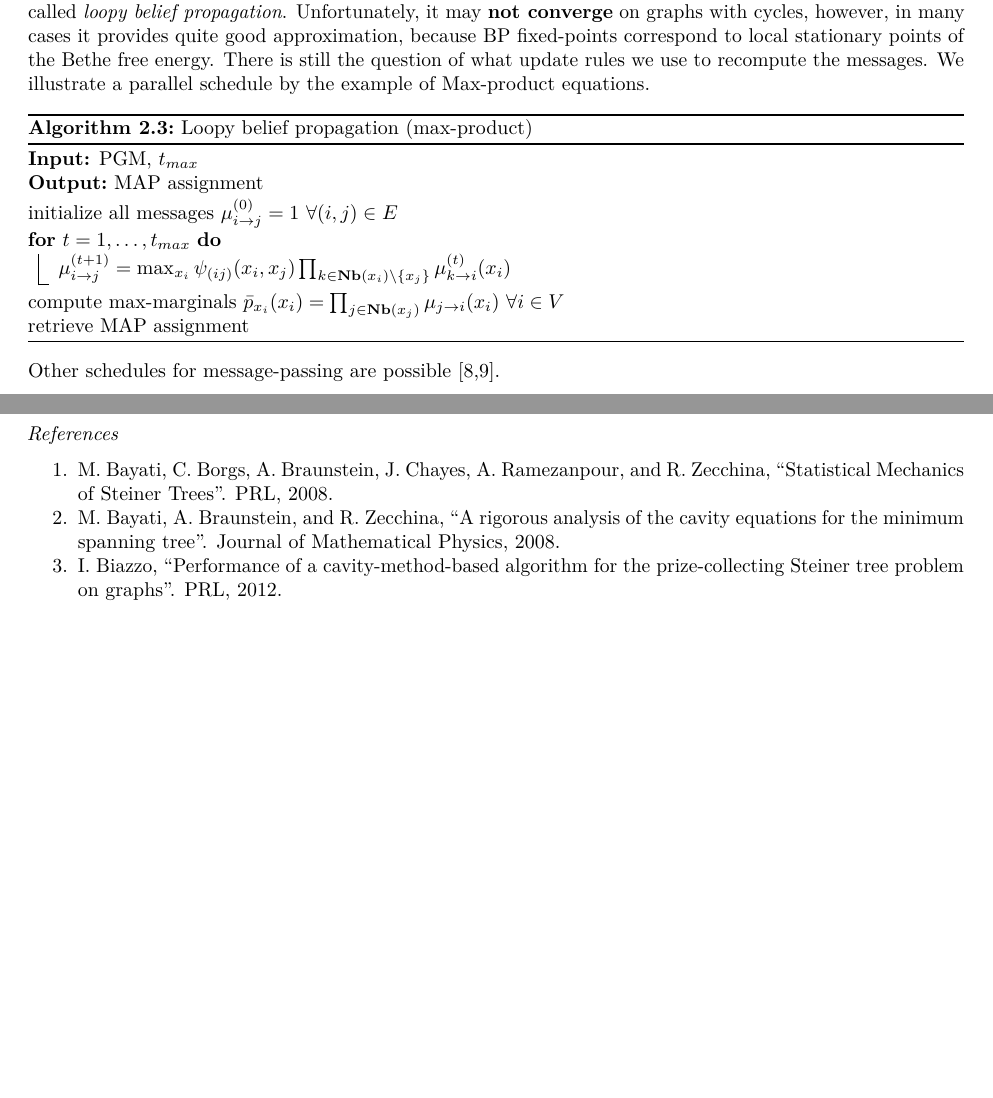
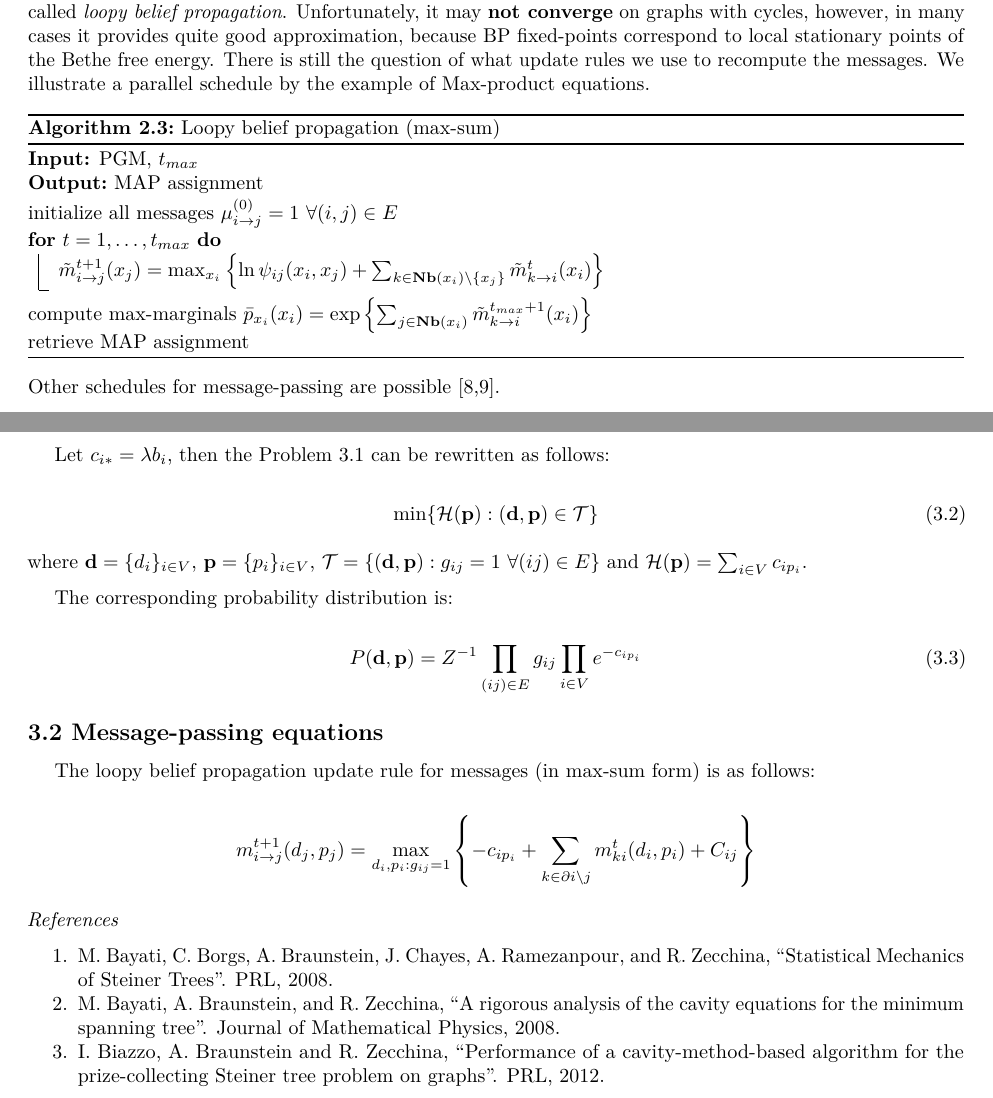
Before and after one commit to krashkov/pcSteiner, an R Markdown document (vignettes/tutorial.Rmd): two parts of pages 6 and 8 of 10, joined at a grey line, cut so that both start at the same text, the shorter picture padded with empty space. Rendered offline with R 4.5, knitr and Pandoc, then LaTeX, with nearby package versions; a font, style sheet, LaTeX package, included part or bibliography that could not be used is replaced or left out.

Commit message:
Add BP equations for PCST in vignette

```diff
--- a/vignettes/tutorial.Rmd
+++ b/vignettes/tutorial.Rmd
@@ -258,7 +258,7 @@ All multiplications are now replaced by additions, and equations take the so-cal
     initialize all messages $\mu_{i\rightarrow j}^{(0)} = 1\ \forall(i,j)\in E$\;
     \For{$t = 1, \dots, t_{max}$}
     {
-        $\mu_{i\rightarrow j}^{(t+1)} = \max_{x_i} \psi_{(ij)} (x_i, x_j) \prod_{k \in \mathbf{Nb}(x_i)\setminus \{x_j\}} \mu_{k\rightarrow i}^{(t)}(x_i)$
+        $\tilde{m}_{i\rightarrow j}^{t+1} (x_j) = \max_{x_i}\left\{\ln \psi_{ij} (x_i, x_j) + \sum_{k \in \mathbf{Nb}(x_i)\setminus \{x_j\}} \tilde{m}_{k\rightarrow i}^t(x_i)\right\}$
     }
-    compute max-marginals $\bar{p}_{x_i}(x_i) = \prod_{j\in \mathbf{Nb}(x_j)} \mu_{j\rightarrow i} (x_i)\ \forall i \in V$\;
+    compute max-marginals $\bar{p}_{x_i}(x_i) = \exp\left\{\sum_{j\in \mathbf{Nb}(x_i)} \tilde{m}_{k\rightarrow i}^{t_{max}+1} (x_i)\right\}$\;
     retrieve MAP assignment
@@ -311,18 +311,44 @@ p_i = j \Rightarrow p_j \neq \{*\}
 \tag{3.1}
 $$
 
-Should we introduce the auxiliary function $f_{ij} = \mathbbm{1}_{p_i=j \Rightarrow d_i=d_j+1\wedge p_j\neq\{*\}}$, the system above will be equivalent to the following expression:
+Should we introduce the auxiliary function $f_{ij} = \mathbbm{1}_{p_i=j \Rightarrow d_i=d_j+1\wedge p_j\neq\{*\}}$, the system above will be equivalent to the following expression: $g_{ij} = f_{ij}f_{ji}$
+
+\forceindent Let $c_{i*} = \lambda b_i$, then the Problem 3.1 can be rewritten as follows:
 
 $$
-g_{ij} = f_{ij}f_{ji}
+\min\{\mathcal{H}(\mathbf{p}): (\mathbf{d}, \mathbf{p}) \in \mathcal{T}\}
 \tag{3.2}
+$$
+
+where $\mathbf{d} = \{d_i\}_{i \in V}$, $\mathbf{p}=\{p_i\}_{i \in V}$, $\mathcal{T} = \{(\mathbf{d}, \mathbf{p}): g_{ij} = 1\ \forall (ij) \in E\}$ and $\mathcal{H}(\mathbf{p}) = \sum_{i \in V} c_{ip_i}$.
+
+\forceindent The corresponding probability distribution is:
+
+$$
+P(\mathbf{d}, \mathbf{p})
+=
+Z^{-1}\prod_{(ij)\in E}g_{ij}\prod_{i\in V}e^{-c_{ip_i}}
+\tag{3.3}
+$$
+
+## 3.2 Message-passing equations
+
+\forceindent The loopy belief propagation update rule for messages (in max-sum form) is as follows:
+
+$$
+m_{i\rightarrow j}^{t+1} (d_j, p_j)
+=
+\max_{d_i, p_i: g_{ij}=1}\left\{
+    - c_{ip_i}
+    + \sum_{k \in \partial i\setminus j} m^t_{ki} (d_i, p_i) + C_{ij}
+\right\}
 $$
 
 *References*
 
 1. M. Bayati, C. Borgs, A. Braunstein, J. Chayes, A. Ramezanpour, and R. Zecchina, "Statistical Mechanics of Steiner Trees". PRL, 2008.
 2. M. Bayati, A. Braunstein, and R. Zecchina, "A rigorous analysis of the cavity equations for the minimum spanning tree". Journal of Mathematical Physics, 2008.
-3. I. Biazzo, "Performance of a cavity-method-based algorithm for the prize-collecting Steiner tree problem on graphs". PRL, 2012.
+3. I. Biazzo, A. Braunstein and R. Zecchina, "Performance of a cavity-method-based algorithm for the prize-collecting Steiner tree problem on graphs". PRL, 2012.
 
 \pagebreak
 
```
Also changed, not shown: vignettes/tutorial.Rmd (6 more changed lines).
